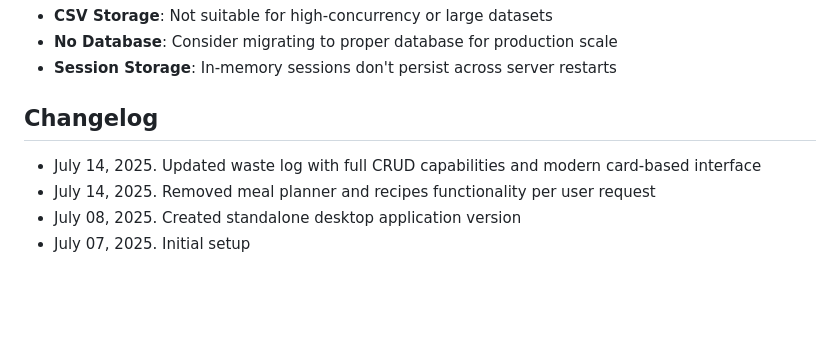
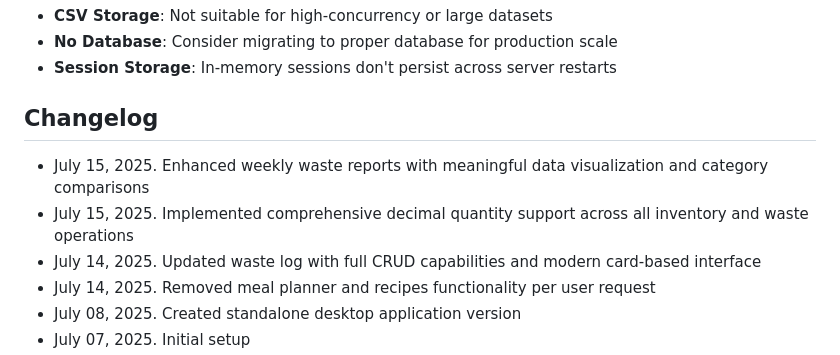
Before and after one commit to davidgev86/HealthPackTracker, a Markdown page: replit.md, the part around the change. Rendered like a GitHub page; blank space fills up the shorter version.

Commit message:
Improve documentation by adding recently released application features
Adds changelog entries for decimal quantity support and enhanced waste reports.

Replit-Commit-Author: Agent
Replit-Commit-Session-Id: fb95dafa-020a-45a4-ab2b-2fcbf0b8b2fd
Replit-Commit-Screenshot-Url: https://storage.googleapis.com/screenshot-production-us-central1/d7964af1-6187-4dc9-b653-ffe810ce315a/4589e225-fe0e-4991-9815-47153c2b3930.jpg

```diff
--- a/replit.md
+++ b/replit.md
@@ -112,6 +112,8 @@ The application is designed for simple deployment with minimal infrastructure re
 - **Session Storage**: In-memory sessions don't persist across server restarts
 
 ## Changelog
+- July 15, 2025. Enhanced weekly waste reports with meaningful data visualization and category comparisons
+- July 15, 2025. Implemented comprehensive decimal quantity support across all inventory and waste operations
 - July 14, 2025. Updated waste log with full CRUD capabilities and modern card-based interface
 - July 14, 2025. Removed meal planner and recipes functionality per user request
 - July 08, 2025. Created standalone desktop application version
```
